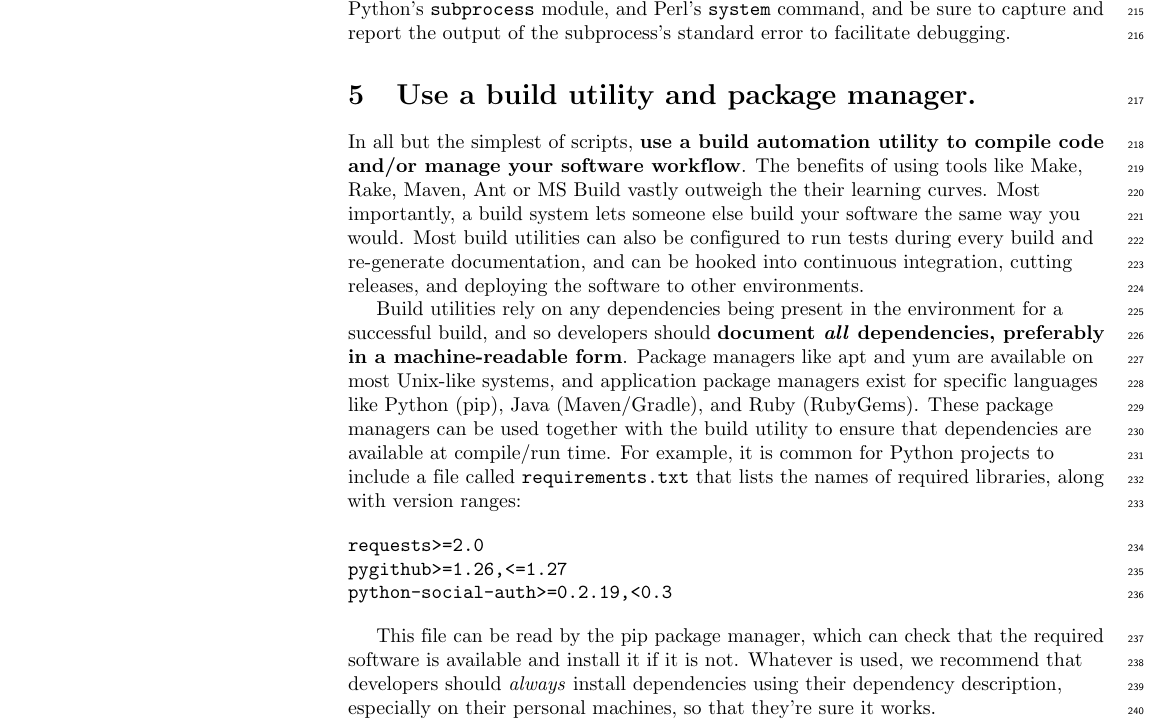
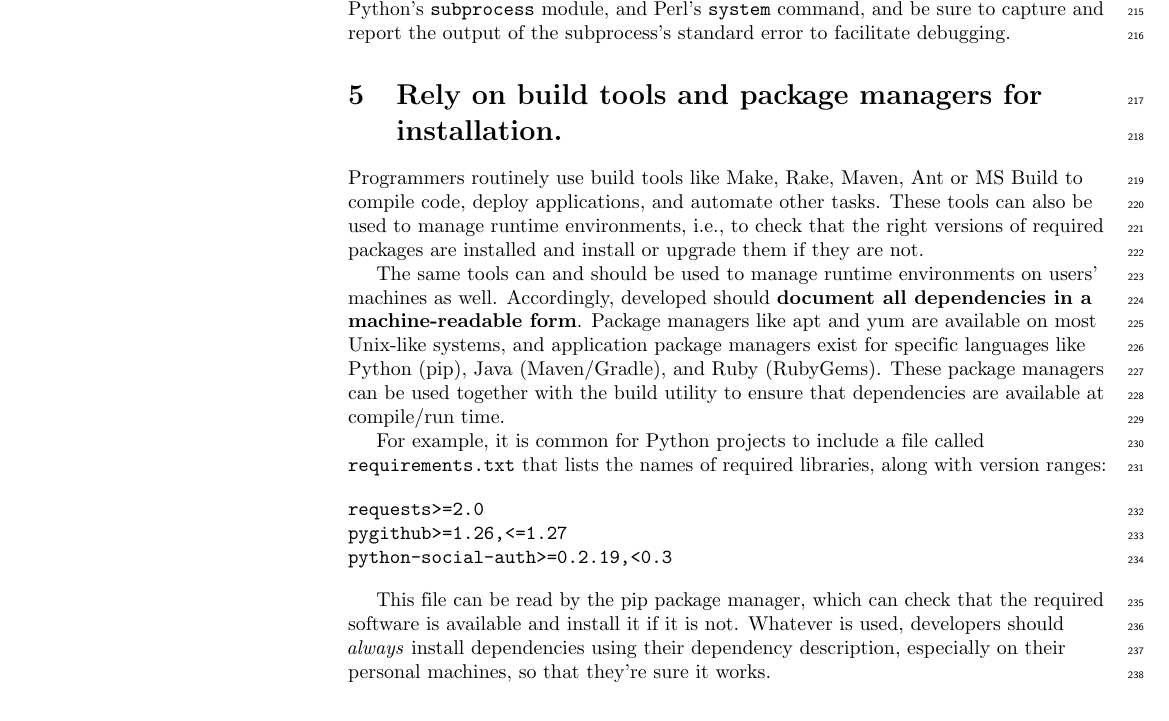
Before and after one commit to oicr-gsi/robust-paper, a LaTeX document (robust-software.tex): part of page 6 of 11, cut so that both start at the same text. Compiled offline with pdfLaTeX.

Commit message:
Clarifying use of package managers

```diff
--- a/robust-software.tex
+++ b/robust-software.tex
@@ -467,25 +467,25 @@ Java's \texttt{Runtime.exec} call, Python's \texttt{subprocess} module, and Perl
 command, and be sure to capture and report the output of the subprocess's standard error
 to facilitate debugging.
 
-\section{Use a build utility and package manager.}
+\section{Rely on build tools and package managers for installation.}
 
-In all but the simplest of scripts, \textbf{use a build
-automation utility to compile code and/or manage your software workflow}. The benefits of
-using tools like Make, Rake, Maven, Ant or MS Build vastly outweigh the
-their learning curves. Most importantly, a build system
-lets someone else build your software the same way you would. Most build
-utilities can also be configured to run tests during every build and
-re-generate documentation, and can be hooked into continuous integration,
-cutting releases, and deploying the software to other environments.
+Programmers routinely use build tools like Make, Rake, Maven, Ant or MS Build
+to compile code, deploy applications, and automate other tasks.
+These tools can also be used to manage runtime environments,
+i.e.,
+to check that the right versions of required packages are installed
+and install or upgrade them if they are not.
 
-Build utilities rely on any dependencies being present in the environment for a
-successful build, and so developers should
-\textbf{document \emph{all} dependencies, preferably in a machine-readable form}.
+The same tools can and should be used to manage runtime environments on users' machines as well.
+Accordingly,
+developed should
+\textbf{document all dependencies in a machine-readable form}.
 Package managers like apt and yum are available on most Unix-like systems, and
 application package managers exist for specific languages like Python (pip),
 Java (Maven/Gradle), and Ruby (RubyGems). These package managers can be used
 together with the build utility to ensure that dependencies are available at
 compile/run time.
+
 For example, it is common for Python projects to include a file called
 \texttt{requirements.txt} that lists the names of required libraries,
 along with version ranges:
@@ -499,7 +499,7 @@ python-social-auth>=0.2.19,<0.3
 This file can be read by the pip package manager, which can check that the
 required software is available and install it if it is not.
 Whatever is used,
-we recommend that developers should \emph{always} install dependencies
+developers should \emph{always} install dependencies
 using their dependency description, especially on their personal machines, so that
 they're sure it works.
 
```
